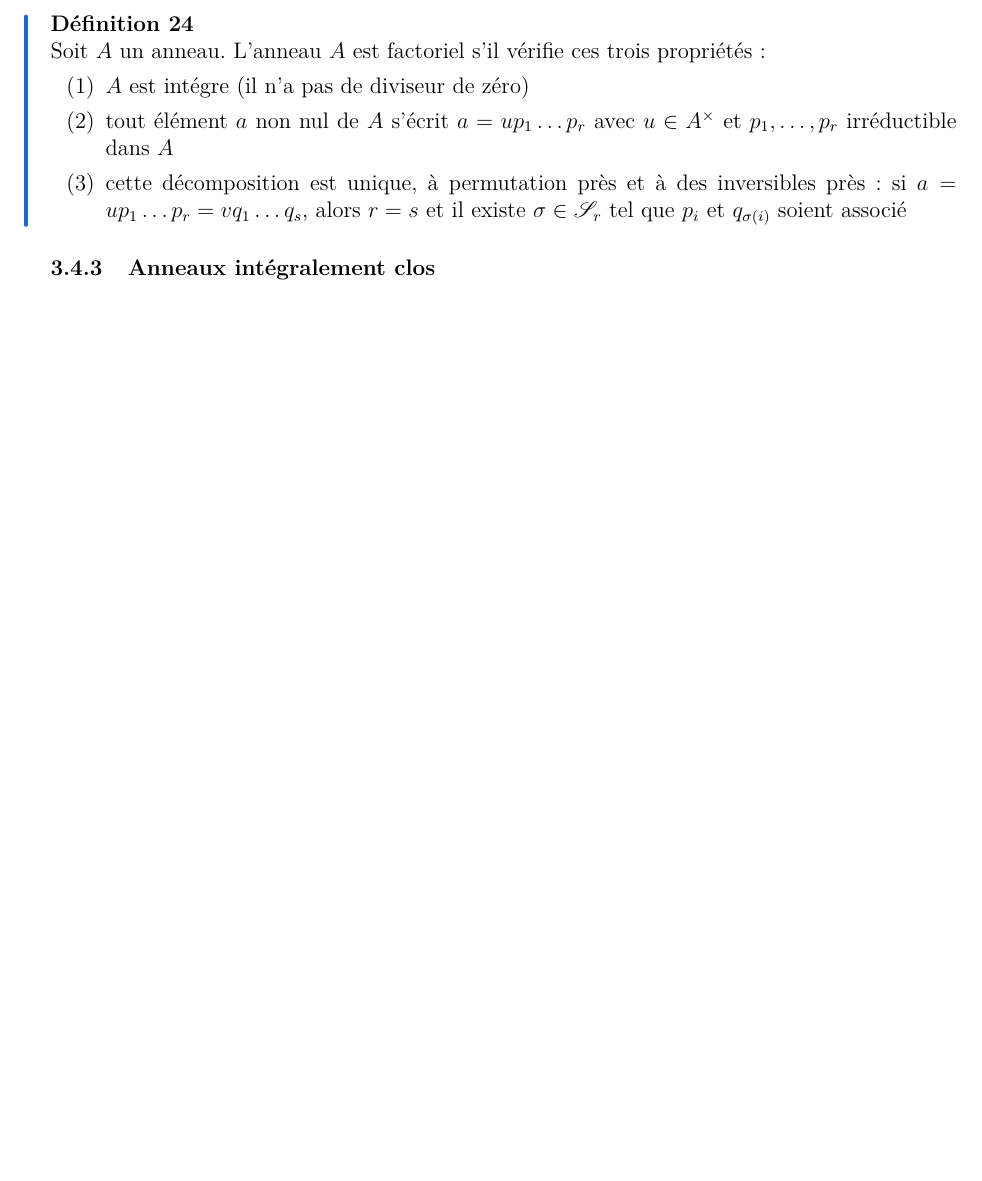
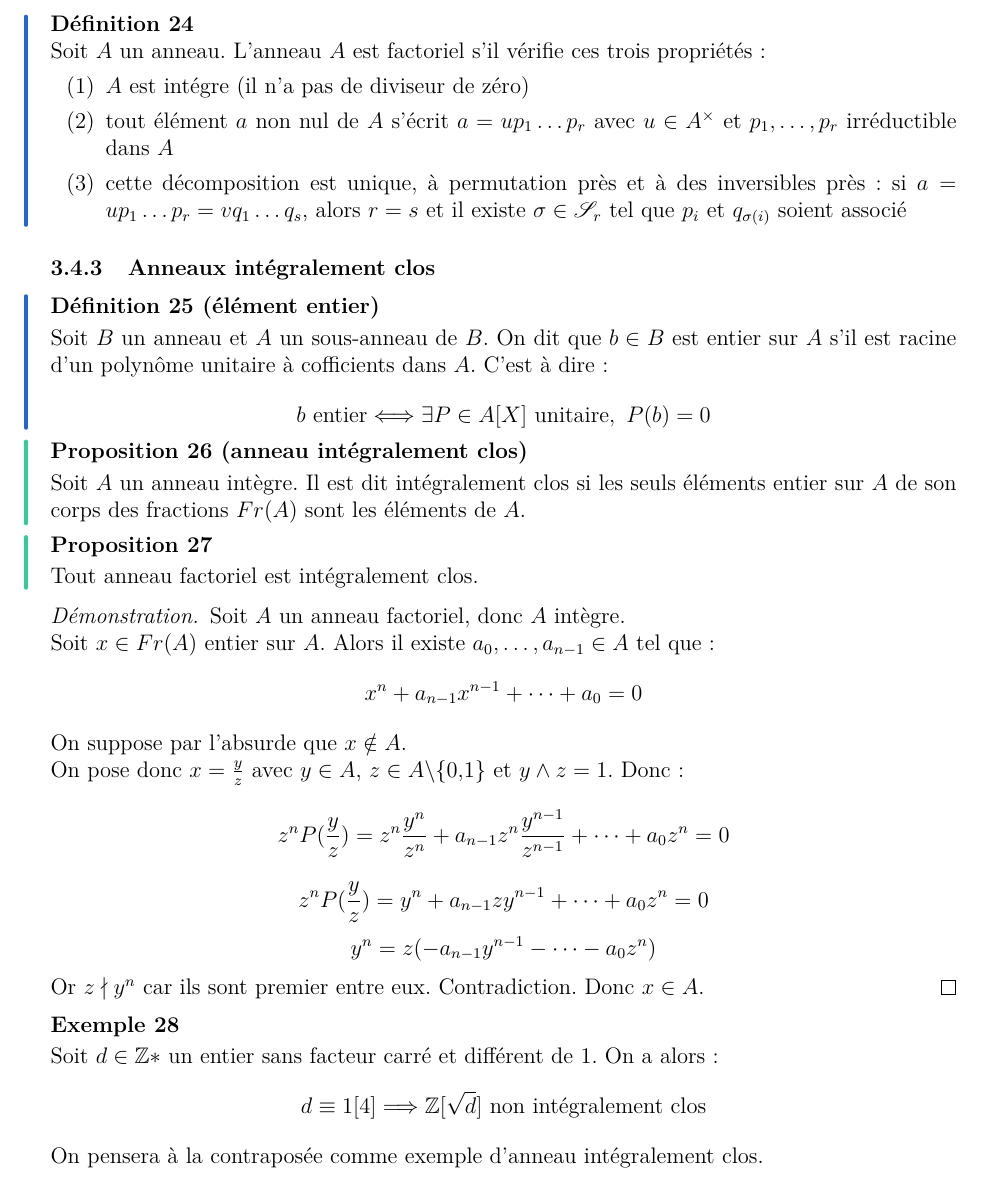
Before and after one commit to Kalyax/cours-mp2i, a LaTeX document (main.tex, which reads cours/tipe/tipe.tex): part of page 6 of 6, cut so that both start at the same text, the shorter picture padded with empty space. Compiled offline with pdfLaTeX.

Commit message:
integr clos

```diff
--- a/cours/tipe/tipe.tex
+++ b/cours/tipe/tipe.tex
@@ -295,3 +295,36 @@ Il faut noter que toutes les propriétés de $\Z$ ne s'y applique pas forcément
 
 
 \subsubsection{Anneaux intégralement clos}
+
+\begin{definition}{élément entier}{}
+    Soit $B$ un anneau et $A$ un sous-anneau de $B$. On dit que $b \in B$ est entier sur $A$ s'il est racine d'un polynôme unitaire à cofficients dans $A$.
+    C'est à dire:
+    \[ b ~ \text{entier} \Longleftrightarrow \exists P \in A[X] ~ \text{unitaire}, ~ P(b) = 0 \]
+\end{definition}
+
+\begin{proposition}{anneau intégralement clos}{}
+    Soit $A$ un anneau intègre. Il est dit intégralement clos si les seuls éléments entier sur $A$ de son corps des fractions $Fr(A)$ sont les éléments de $A$.
+\end{proposition}
+
+\begin{proposition}{}{}
+    Tout anneau factoriel est intégralement clos.
+\end{proposition}
+
+\begin{proof}
+    Soit $A$ un anneau factoriel, donc $A$ intègre. \newline
+    Soit $x \in Fr(A)$ entier sur $A$. Alors il existe $a_0, \dots, a_{n-1} \in A$ tel que:
+    \[x^n + a_{n-1}x^{n-1} + \cdots + a_0 = 0\]
+    On suppose par l'absurde que $x \notin A$. \newline
+    On pose donc $x = \frac{y}{z}$ avec $y \in A$, $z \in A \backslash \{0,1\}$ et $y \wedge z = 1$.
+    Donc:
+    \[ z^n P(\frac{y}{z}) = z^n \frac{y^n}{z^n} + a_{n-1} z^n \frac{y^{n-1}}{z^{n-1}} + \cdots + a_0 z^n = 0 \]
+    \[ z^n P(\frac{y}{z}) = y^n + a_{n-1} z y^{n-1} + \cdots + a_0 z^n = 0\]
+    \[ y^n = z (- a_{n-1} y^{n-1} - \cdots - a_0 z^n) \]
+    Or $z \nmid y^n$ car ils sont premier entre eux. Contradiction. Donc $x \in A$.
+\end{proof}
+
+\begin{example}{}{}
+    Soit $d \in \Z*$ un entier sans facteur carré et différent de 1. On a alors:
+    \[ d \equiv 1 [4] \Longrightarrow \Z[\sqrt{d}] ~ \text{non intégralement clos} \]
+    On pensera à la contraposée comme exemple d'anneau intégralement clos.
+\end{example}
```
Also changed, not shown: main.pdf, 2 other files.
